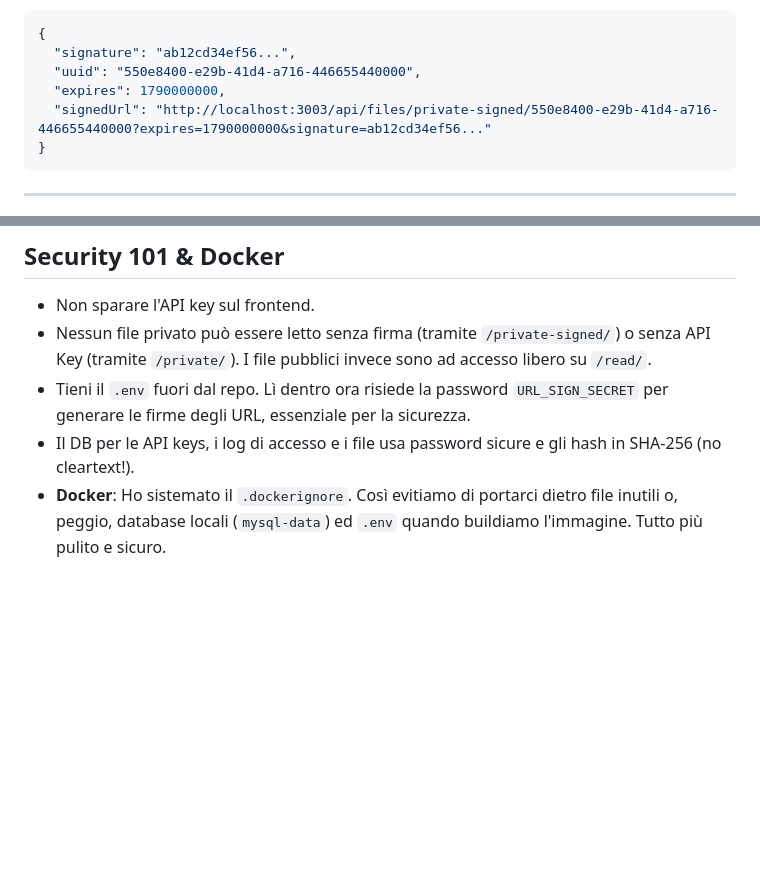
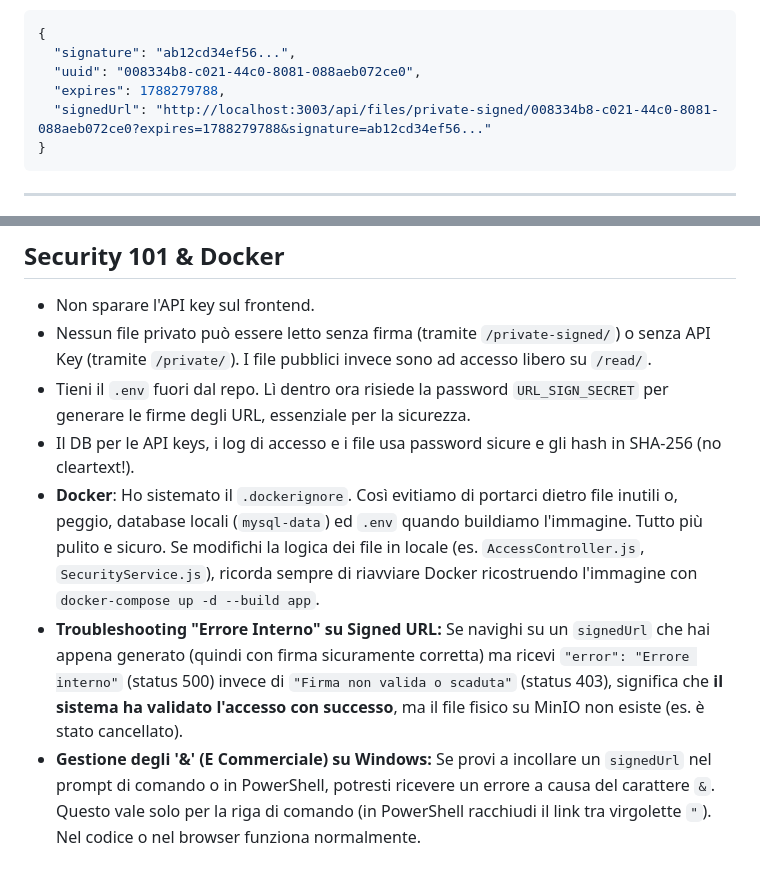
Before and after one commit to lenoxlucgl-netizen/resize-images, a Markdown page: API.md, 2 parts joined by grey strips. Rendered like a GitHub page; blank space fills up the shorter version.

````diff
--- a/API.md
+++ b/API.md
@@ -306,9 +314,9 @@ Risposta (200):
 ```json
 {
   "signature": "ab12cd34ef56...",
-  "uuid": "550e8400-e29b-41d4-a716-446655440000",
-  "expires": 1790000000,
-  "signedUrl": "http://localhost:3003/api/files/private-signed/550e8400-e29b-41d4-a716-446655440000?expires=1790000000&signature=ab12cd34ef56..."
+  "uuid": "008334b8-c021-44c0-8081-088aeb072ce0",
+  "expires": 1788279788,
+  "signedUrl": "http://localhost:3003/api/files/private-signed/008334b8-c021-44c0-8081-088aeb072ce0?expires=1788279788&signature=ab12cd34ef56..."
 }
 ```
 
@@ -410,4 +418,6 @@ Mettici sempre `LxA`, es. `200x200`. Il backend usa l'opzione "inside", quindi m
 - Nessun file privato può essere letto senza firma (tramite `/private-signed/`) o senza API Key (tramite `/private/`). I file pubblici invece sono ad accesso libero su `/read/`.
 - Tieni il `.env` fuori dal repo. Lì dentro ora risiede la password `URL_SIGN_SECRET` per generare le firme degli URL, essenziale per la sicurezza.
 - Il DB per le API keys, i log di accesso e i file usa password sicure e gli hash in SHA-256 (no cleartext!).
-- **Docker**: Ho sistemato il `.dockerignore`. Così evitiamo di portarci dietro file inutili o, peggio, database locali (`mysql-data`) ed `.env` quando buildiamo l'immagine. Tutto più pulito e sicuro.
+- **Docker**: Ho sistemato il `.dockerignore`. Così evitiamo di portarci dietro file inutili o, peggio, database locali (`mysql-data`) ed `.env` quando buildiamo l'immagine. Tutto più pulito e sicuro. Se modifichi la logica dei file in locale (es. `AccessController.js`, `SecurityService.js`), ricorda sempre di riavviare Docker ricostruendo l'immagine con `docker-compose up -d --build app`.
+- **Troubleshooting "Errore Interno" su Signed URL:** Se navighi su un `signedUrl` che hai appena generato (quindi con firma sicuramente corretta) ma ricevi `"error": "Errore interno"` (status 500) invece di `"Firma non valida o scaduta"` (status 403), significa che **il sistema ha validato l'accesso con successo**, ma il file fisico su MinIO non esiste (es. è stato cancellato).
+- **Gestione degli '&' (E Commerciale) su Windows:** Se provi a incollare un `signedUrl` nel prompt di comando o in PowerShell, potresti ricevere un errore a causa del carattere `&`. Questo vale solo per la riga di comando (in PowerShell racchiudi il link tra virgolette `"`). Nel codice o nel browser funziona normalmente.
````
Also changed, not shown: other parts of API.md (+33 -25 lines), URL_Firmati.md (deleted, +0 -78 lines).
